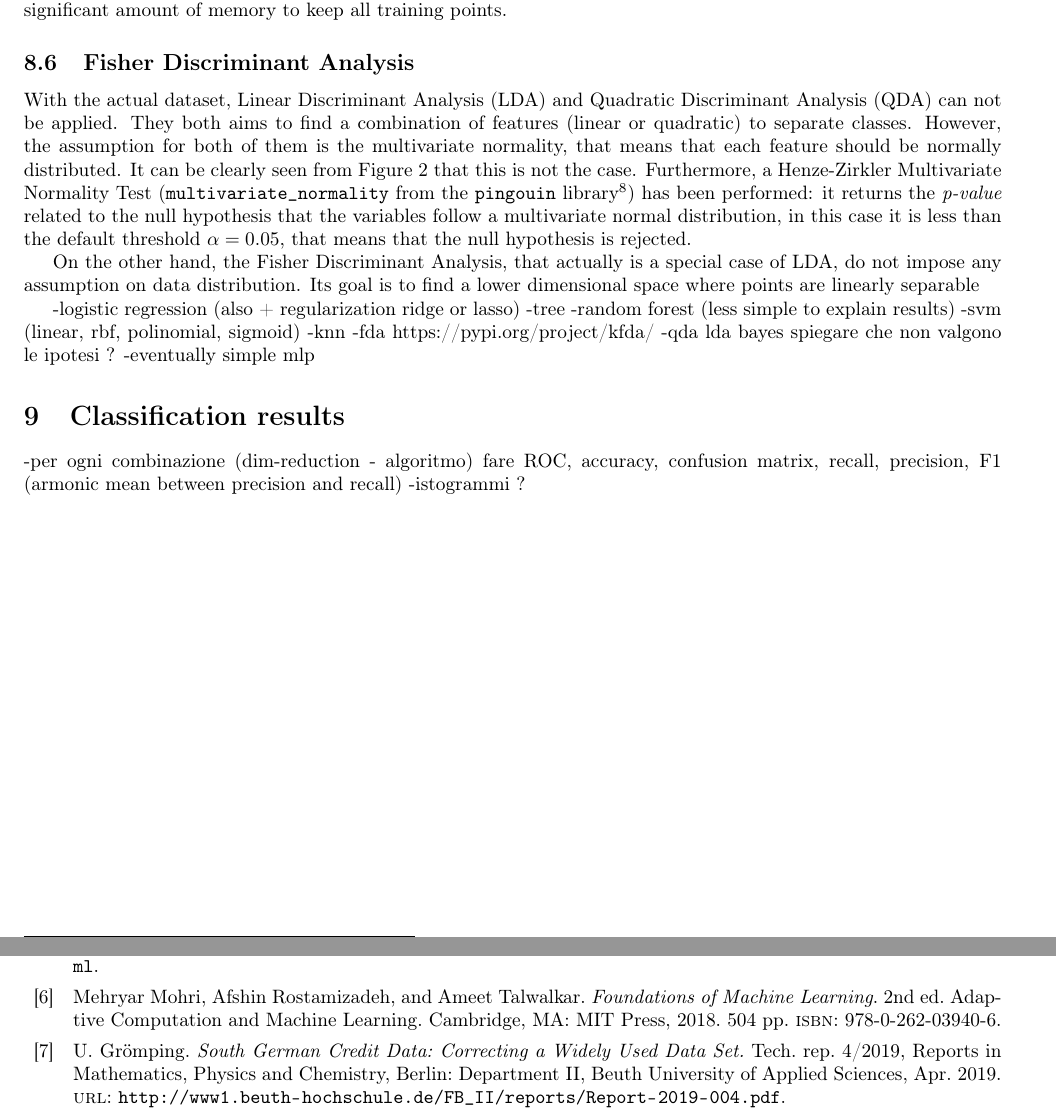
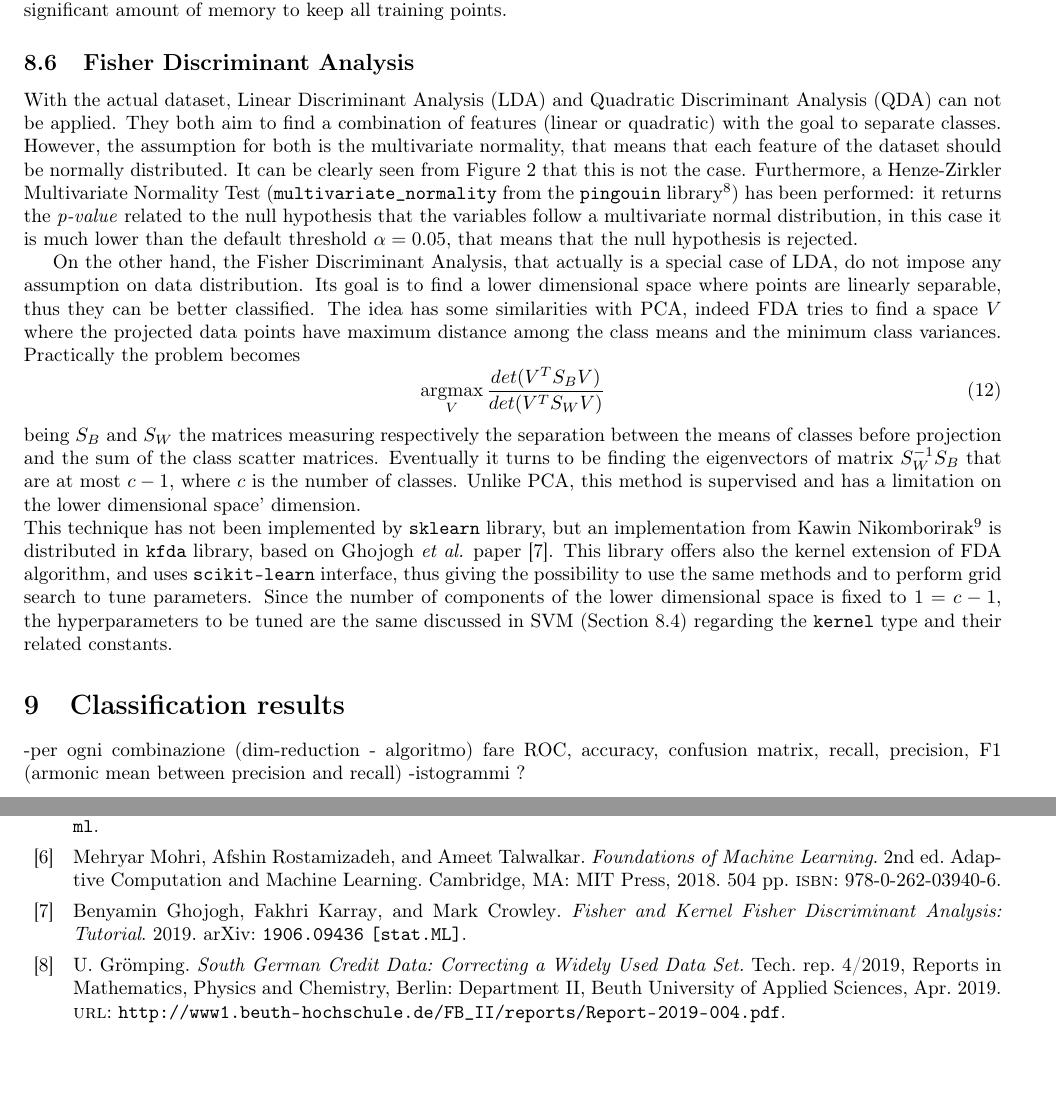
Before and after one commit to angelicaurba/South-German-Credit-Dataset, a LaTeX document (report/tesina.tex): two parts of pages 17 and 18 of 18, joined at a grey line, cut so that both start at the same text, the shorter picture padded with empty space. Compiled offline with pdfLaTeX.

Commit message:
report: complete fda

```diff
--- a/report/tesina.tex
+++ b/report/tesina.tex
@@ -380,19 +380,15 @@ sorting=ynt
 	\end{itemize}
 	It is a completely data-driven model, since it does not require any training and its prediction strictly depends on training data; however, it might take longer with respect to other models to give a prediction, and it requires a significant amount of memory to keep all training points.
 	\subsection{Fisher Discriminant Analysis}
-	With the actual dataset, Linear Discriminant Analysis (LDA) and Quadratic Discriminant Analysis (QDA) can not be applied. They both aims to find a combination of features (linear or quadratic) to separate classes. However, the assumption for both of them is the multivariate normality, that means that each feature should be normally distributed. It can be clearly seen from Figure \ref{fig:2} that this is not the case. Furthermore, a Henze-Zirkler Multivariate Normality Test (\texttt{multivariate\_normality} from the \texttt{pingouin} library\footnote{documentation at \url{https://pingouin-stats.org/generated/pingouin.multivariate_normality.html}}) has been performed: it returns the \emph{p-value} related to the null hypothesis that the variables follow a multivariate normal distribution, in this case it is less than the default threshold $\alpha = 0.05$, that means that the null hypothesis is rejected.
-	\par On the other hand, the Fisher Discriminant Analysis, that actually is a special case of LDA, do not impose any assumption on data distribution. Its goal is to find a lower dimensional space where points are linearly separable
-
-
-
-	-logistic regression (also + regularization ridge or lasso)
-	-tree
-	-random forest (less simple to explain results)
-	-svm (linear, rbf, polinomial, sigmoid)
-	-knn
-	-fda https://pypi.org/project/kfda/
-	-qda lda bayes spiegare che non valgono le ipotesi ?
-	-eventually simple mlp
+	With the actual dataset, Linear Discriminant Analysis (LDA) and Quadratic Discriminant Analysis (QDA) can not be applied. They both aim to find a combination of features (linear or quadratic) with the goal to separate classes. However, the assumption for both is the multivariate normality, that means that each feature of the dataset should be normally distributed. It can be clearly seen from Figure \ref{fig:2} that this is not the case. Furthermore, a Henze-Zirkler Multivariate Normality Test (\texttt{multivariate\_normality} from the \texttt{pingouin} library\footnote{documentation at \url{https://pingouin-stats.org/generated/pingouin.multivariate_normality.html}}) has been performed: it returns the \emph{p-value} related to the null hypothesis that the variables follow a multivariate normal distribution, in this case it is much lower than the default threshold $\alpha = 0.05$, that means that the null hypothesis is rejected.
+	\par On the other hand, the Fisher Discriminant Analysis, that actually is a special case of LDA, do not impose any assumption on data distribution. Its goal is to find a lower dimensional space where points are linearly separable, thus they can be better classified. The idea has some similarities with PCA, indeed FDA tries to find a space $V$ where the projected data points have maximum distance among the class means and the minimum class variances. Practically the problem becomes
+	\begin{equation}
+		\underset{V}{\mathrm{argmax}}\, \frac{det(V^TS_BV)}{det(V^TS_WV)}
+	\end{equation}
+	being $S_B$ and $S_W$ the matrices measuring respectively the separation between the means of classes before projection and the sum of the class scatter matrices. Eventually it turns to be finding the eigenvectors of matrix $S_W^{-1}S_B$ that are at most $c-1$, where $c$ is the number of classes.
+	Unlike PCA, this method is supervised and has a limitation on the lower dimensional space' dimension.
+	\\ This technique has not been implemented by \texttt{sklearn} library, but an implementation from Kawin Nikomborirak\footnote{documentation at: \url{https://pypi.org/project/kfda/}} is distributed in \texttt{kfda} library, based on Ghojogh \emph{et al.} paper \cite{ghojogh2019fisher}. This library offers also the kernel extension of FDA algorithm, and uses \texttt{scikit-learn} interface, thus giving the possibility to use the same methods and to perform grid search to tune parameters. Since the number of components of the lower dimensional space is fixed to $1 = c-1$, the hyperparameters to be tuned are the same discussed in SVM (Section \ref{svm}) regarding the \texttt{kernel} type and their related constants.
+	% TODO controlla che gli argomenti dei kernel li posso mettere comodamente nel grid search
 
 	\section{Classification results}
 	-per ogni combinazione (dim-reduction - algoritmo) fare ROC, accuracy, confusion matrix, recall, precision, F1 (armonic mean between precision and recall)
```
Also changed, not shown: report/bibliography.bib (+18 -0 lines), report/tesina.tex (3 more changed lines).
